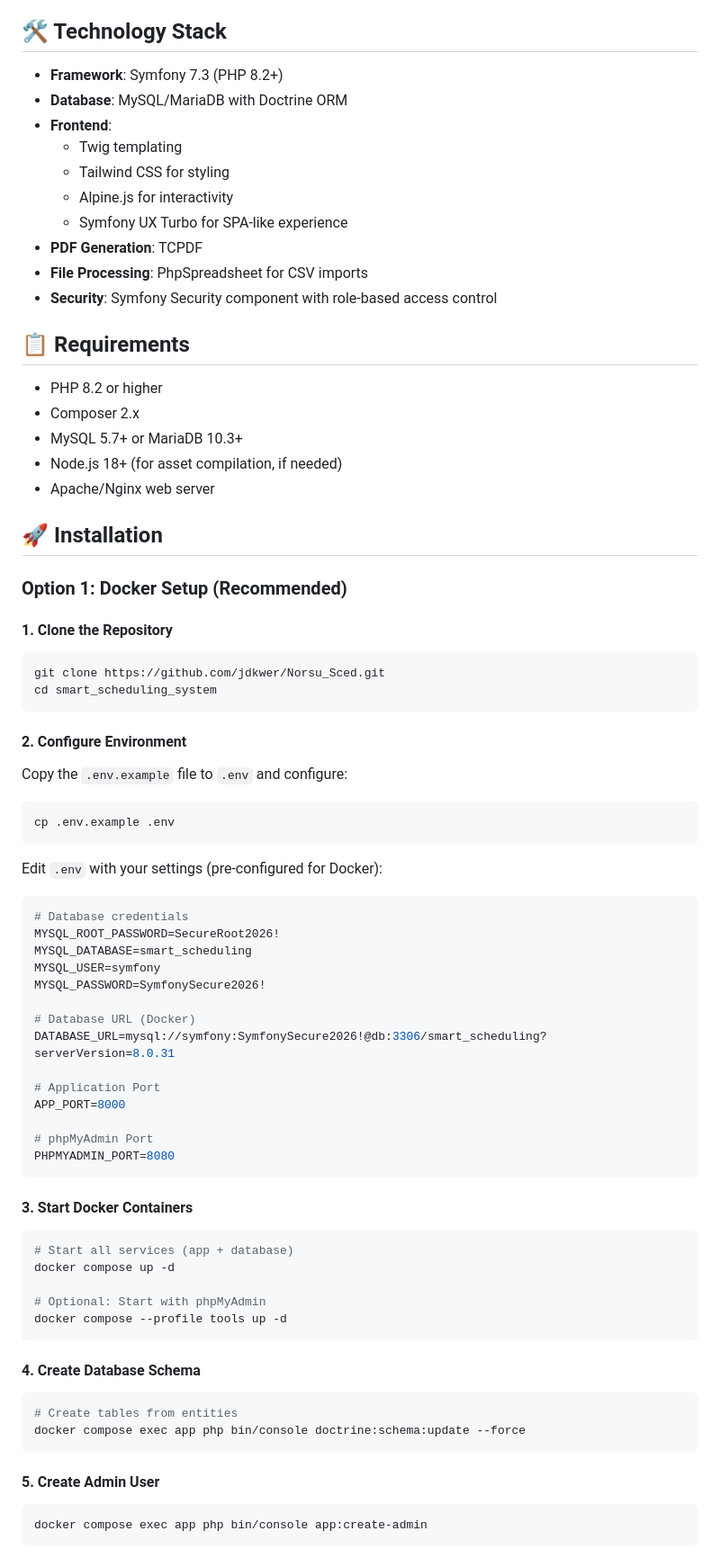
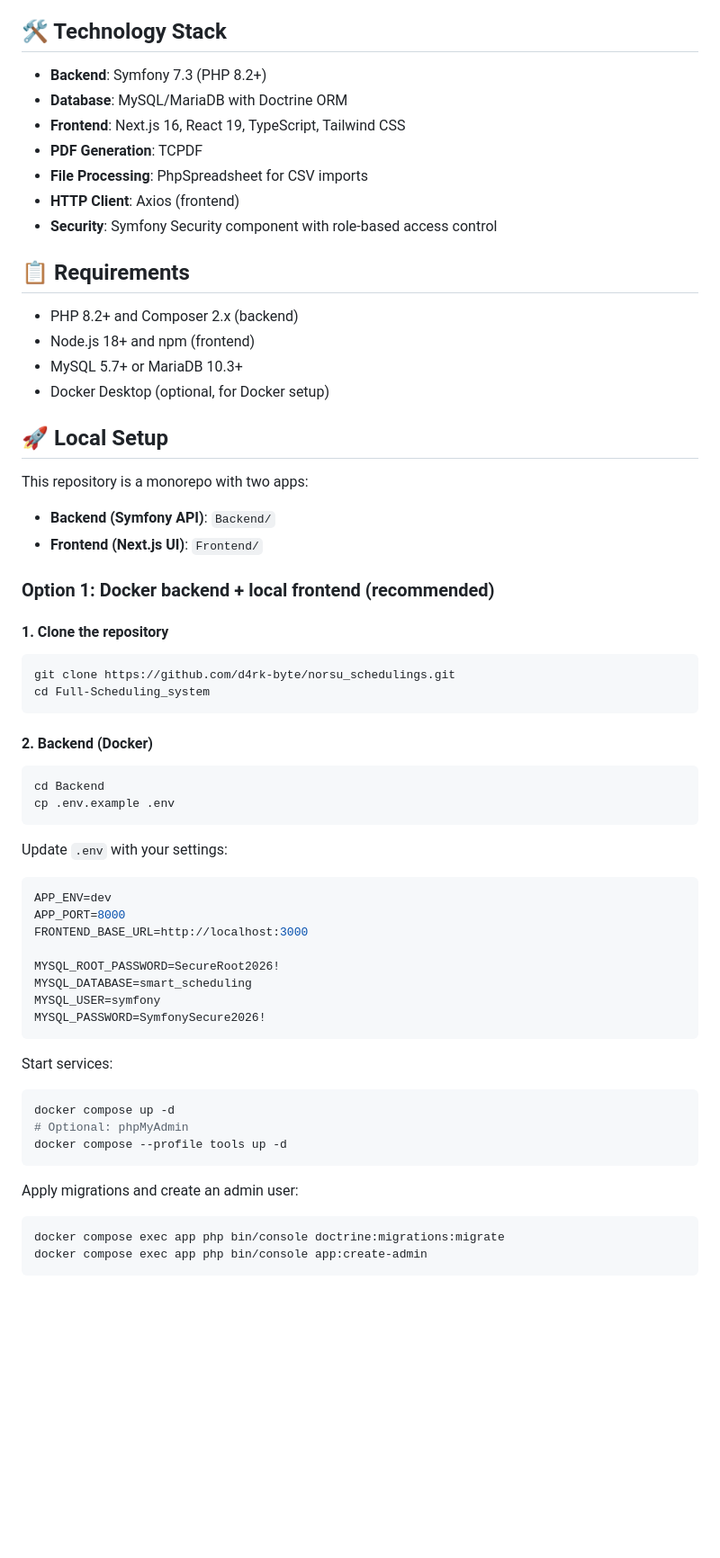
Before and after one commit to d4rk-byte/norsu_schedulings, a Markdown page: Backend/README.md, the part around one of its changes. Shown at 90% size. GitHub-like rendering; blank space fills up the shorter version.

````diff
--- a/Backend/README.md
+++ b/Backend/README.md
@@ -46,83 +46,69 @@ A comprehensive web-based class scheduling and management system built with Symf
 
 ## 🛠️ Technology Stack
 
-- **Framework**: Symfony 7.3 (PHP 8.2+)
+- **Backend**: Symfony 7.3 (PHP 8.2+)
 - **Database**: MySQL/MariaDB with Doctrine ORM
-- **Frontend**:
-  - Twig templating
-  - Tailwind CSS for styling
-  - Alpine.js for interactivity
-  - Symfony UX Turbo for SPA-like experience
+- **Frontend**: Next.js 16, React 19, TypeScript, Tailwind CSS
 - **PDF Generation**: TCPDF
 - **File Processing**: PhpSpreadsheet for CSV imports
+- **HTTP Client**: Axios (frontend)
 - **Security**: Symfony Security component with role-based access control
 
 ## 📋 Requirements
 
-- PHP 8.2 or higher
-- Composer 2.x
+- PHP 8.2+ and Composer 2.x (backend)
+- Node.js 18+ and npm (frontend)
 - MySQL 5.7+ or MariaDB 10.3+
-- Node.js 18+ (for asset compilation, if needed)
-- Apache/Nginx web server
+- Docker Desktop (optional, for Docker setup)
 
-## 🚀 Installation
+## 🚀 Local Setup
 
-### Option 1: Docker Setup (Recommended)
+This repository is a monorepo with two apps:
 
-#### 1. Clone the Repository
+- **Backend (Symfony API)**: `Backend/`
+- **Frontend (Next.js UI)**: `Frontend/`
+
+### Option 1: Docker backend + local frontend (recommended)
+
+#### 1. Clone the repository
 
 ```bash
-git clone https://github.com/jdkwer/Norsu_Sced.git
-cd smart_scheduling_system
+git clone https://github.com/d4rk-byte/norsu_schedulings.git
+cd Full-Scheduling_system
 ```
 
-#### 2. Configure Environment
-
-Copy the `.env.example` file to `.env` and configure:
+#### 2. Backend (Docker)
 
 ```bash
+cd Backend
 cp .env.example .env
 ```
 
-Edit `.env` with your settings (pre-configured for Docker):
+Update `.env` with your settings:
 
 ```env
-# Database credentials
+APP_ENV=dev
+APP_PORT=8000
+FRONTEND_BASE_URL=http://localhost:3000
+
 MYSQL_ROOT_PASSWORD=SecureRoot2026!
 MYSQL_DATABASE=smart_scheduling
 MYSQL_USER=symfony
 MYSQL_PASSWORD=SymfonySecure2026!
-
-# Database URL (Docker)
-DATABASE_URL=mysql://symfony:SymfonySecure2026!@db:3306/smart_scheduling?serverVersion=8.0.31
-
-# Application Port
-APP_PORT=8000
-
-# phpMyAdmin Port
-PHPMYADMIN_PORT=8080
 ```
 
-#### 3. Start Docker Containers
+Start services:
 
 ```bash
-# Start all services (app + database)
 docker compose up -d
-
-# Optional: Start with phpMyAdmin
+# Optional: phpMyAdmin
 docker compose --profile tools up -d
 ```
 
-#### 4. Create Database Schema
+Apply migrations and create an admin user:
 
 ```bash
-# Create tables from entities
-docker compose exec app php bin/console doctrine:schema:update --force
-```
-
-#### 5. Create Admin User
-
-```bash
+docker compose exec app php bin/console doctrine:migrations:migrate
 docker compose exec app php bin/console app:create-admin
 ```
 
````
Also changed, not shown: other parts of Backend/README.md (+59 -43 lines).
